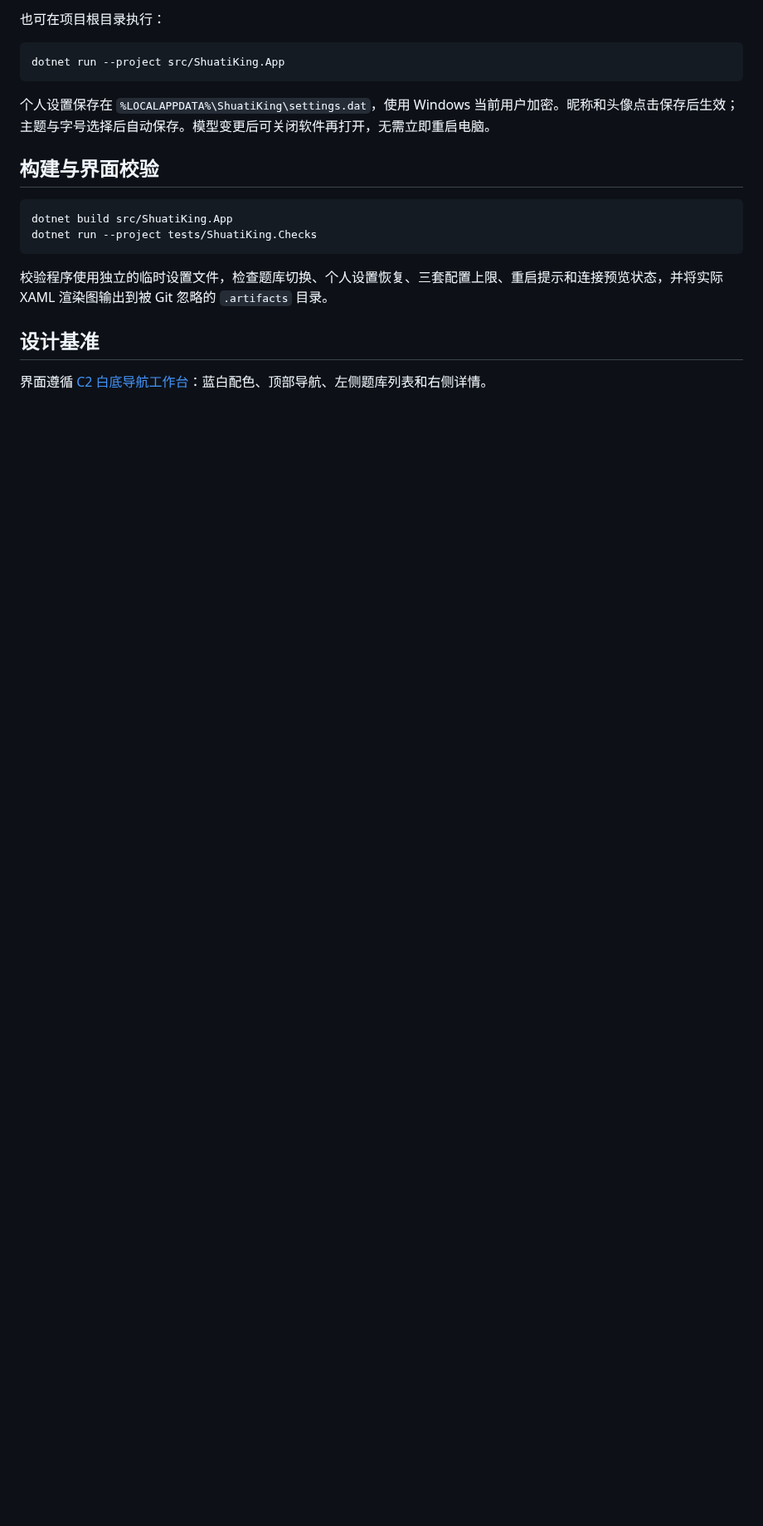
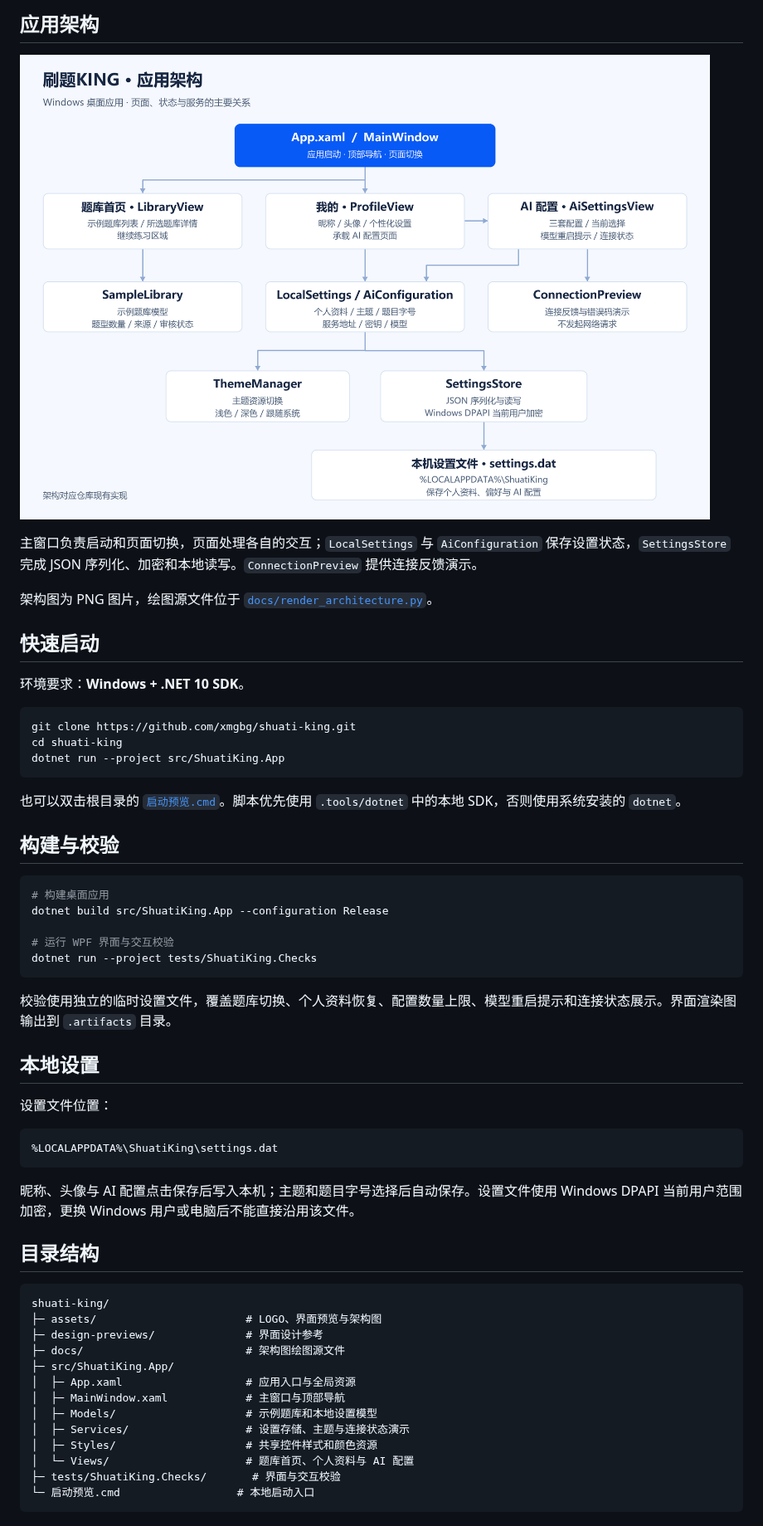
Before and after one commit to xmgbg/shuati-king, a Markdown page: README.md, the part around one of its changes. Shown at 83% size. Rendered like a GitHub page; pictures changed too: assets/architecture.png (added); blank space fills up the shorter version.

````diff
--- a/README.md
+++ b/README.md
@@ -20,21 +61,60 @@
 
-也可在项目根目录执行：
+## 应用架构
+
+![刷题KING应用架构：窗口入口、页面、本地模型、主题服务和加密设置存储](assets/architecture.png)
+
+主窗口负责启动和页面切换，页面处理各自的交互；`LocalSettings` 与 `AiConfiguration` 保存设置状态，`SettingsStore` 完成 JSON 序列化、加密和本地读写。`ConnectionPreview` 提供连接反馈演示。
+
+架构图为 PNG 图片，绘图源文件位于 [`docs/render_architecture.py`](docs/render_architecture.py)。
+
+## 快速启动
+
+环境要求：**Windows + .NET 10 SDK**。
 
 ```powershell
+git clone https://github.com/xmgbg/shuati-king.git
+cd shuati-king
 dotnet run --project src/ShuatiKing.App
 ```
 
-个人设置保存在 `%LOCALAPPDATA%\ShuatiKing\settings.dat`，使用 Windows 当前用户加密。昵称和头像点击保存后生效；主题与字号选择后自动保存。模型变更后可关闭软件再打开，无需立即重启电脑。
+也可以双击根目录的 [`启动预览.cmd`](启动预览.cmd)。脚本优先使用 `.tools/dotnet` 中的本地 SDK，否则使用系统安装的 `dotnet`。
 
-## 构建与界面校验
+## 构建与校验
 
 ```powershell
-dotnet build src/ShuatiKing.App
+# 构建桌面应用
+dotnet build src/ShuatiKing.App --configuration Release
+
+# 运行 WPF 界面与交互校验
 dotnet run --project tests/ShuatiKing.Checks
 ```
 
-校验程序使用独立的临时设置文件，检查题库切换、个人设置恢复、三套配置上限、重启提示和连接预览状态，并将实际 XAML 渲染图输出到被 Git 忽略的 `.artifacts` 目录。
+校验使用独立的临时设置文件，覆盖题库切换、个人资料恢复、配置数量上限、模型重启提示和连接状态展示。界面渲染图输出到 `.artifacts` 目录。
 
-## 设计基准
+## 本地设置
 
-界面遵循 [C2 白底导航工作台](design-previews/C2-白底导航工作台.png)：蓝白配色、顶部导航、左侧题库列表和右侧详情。
+设置文件位置：
+
+```text
+%LOCALAPPDATA%\ShuatiKing\settings.dat
+```
+
+昵称、头像与 AI 配置点击保存后写入本机；主题和题目字号选择后自动保存。设置文件使用 Windows DPAPI 当前用户范围加密，更换 Windows 用户或电脑后不能直接沿用该文件。
+
+## 目录结构
+
+```text
+shuati-king/
+├─ assets/                       # LOGO、界面预览与架构图
+├─ design-previews/              # 界面设计参考
+├─ docs/                         # 架构图绘图源文件
+├─ src/ShuatiKing.App/
+│  ├─ App.xaml                   # 应用入口与全局资源
+│  ├─ MainWindow.xaml            # 主窗口与顶部导航
+│  ├─ Models/                    # 示例题库和本地设置模型
+│  ├─ Services/                  # 设置存储、主题与连接状态演示
+│  ├─ Styles/                    # 共享控件样式和颜色资源
+│  └─ Views/                     # 题库首页、个人资料与 AI 配置
+├─ tests/ShuatiKing.Checks/       # 界面与交互校验
+└─ 启动预览.cmd                  # 本地启动入口
+```
````
Also changed, not shown: other parts of README.md (+52 -11 lines), assets/preview-home.png (added), 1 other file.
